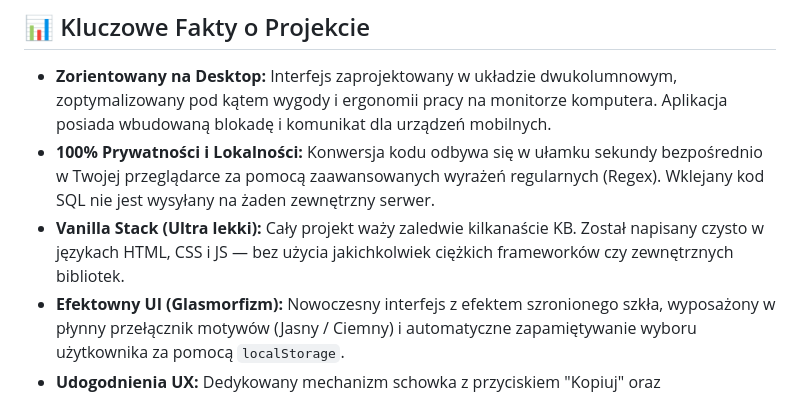
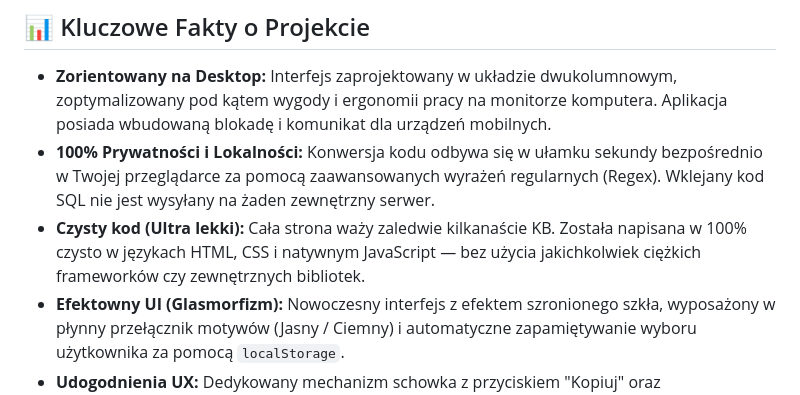
Before and after one commit to DudsonAutentico/mysql-to-sqlite, a Markdown page: README.md, the part around the change. Rendered like a GitHub page.

```diff
--- a/README.md
+++ b/README.md
@@ -10,7 +10,7 @@ Nowoczesne, ultra lekkie i szybkie narzędzie webowe zaprojektowane z myślą o
 
 * **Zorientowany na Desktop:** Interfejs zaprojektowany w układzie dwukolumnowym, zoptymalizowany pod kątem wygody i ergonomii pracy na monitorze komputera. Aplikacja posiada wbudowaną blokadę i komunikat dla urządzeń mobilnych.
 * **100% Prywatności i Lokalności:** Konwersja kodu odbywa się w ułamku sekundy bezpośrednio w Twojej przeglądarce za pomocą zaawansowanych wyrażeń regularnych (Regex). Wklejany kod SQL nie jest wysyłany na żaden zewnętrzny serwer.
-* **Vanilla Stack (Ultra lekki):** Cały projekt waży zaledwie kilkanaście KB. Został napisany czysto w językach HTML, CSS i JS — bez użycia jakichkolwiek ciężkich frameworków czy zewnętrznych bibliotek.
+* **Czysty kod (Ultra lekki):** Cała strona waży zaledwie kilkanaście KB. Została napisana w 100% czysto w językach HTML, CSS i natywnym JavaScript — bez użycia jakichkolwiek ciężkich frameworków czy zewnętrznych bibliotek.
 * **Efektowny UI (Glasmorfizm):** Nowoczesny interfejs z efektem szronionego szkła, wyposażony w płynny przełącznik motywów (Jasny / Ciemny) i automatyczne zapamiętywanie wyboru użytkownika za pomocą `localStorage`.
 * **Udogodnienia UX:** Dedykowany mechanizm schowka z przyciskiem "Kopiuj" oraz jaskrawozielonym powiadomieniem Toast, a także obsługa skrótu klawiszowego **`Ctrl + Enter`** do natychmiastowej konwersji kodu.
 
```
